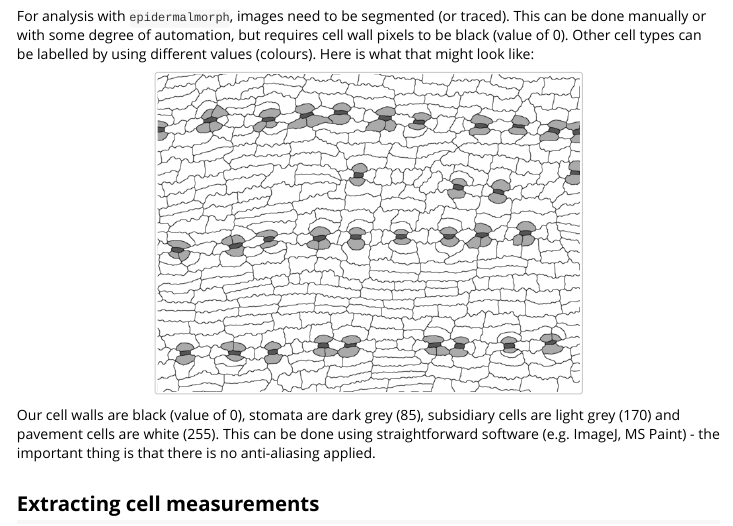
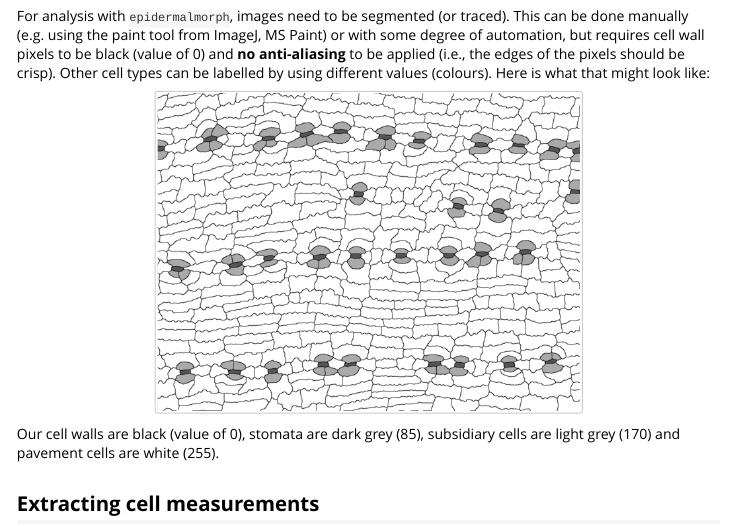
Before and after one commit to matildabrown/epidermalmorph, an R Markdown document (vignettes/introduction-to-epidermalmorph.Rmd): the page in a window 1100 px wide, from 700 px down. Rendered offline with R 4.5, knitr and Pandoc, with nearby package versions; some code elsewhere in the file could not run offline; long lines of code are wrapped.

Commit message:
Change text in vignette

```diff
--- a/vignettes/introduction-to-epidermalmorph.Rmd
+++ b/vignettes/introduction-to-epidermalmorph.Rmd
@@ -36,14 +36,14 @@ Here is an example of an unprocessed (raw) image of a cuticle preparation cuticl
 ![](images/raw_im.png){width=60%}
 </center>
 
-For analysis with `epidermalmorph`, images need to be segmented (or traced). This can be done manually or with some degree of automation, but requires cell wall pixels to be black (value of 0). Other cell types can be labelled by using different values (colours). Here is what that might look like:
+For analysis with `epidermalmorph`, images need to be segmented (or traced). This can be done manually (e.g. using the paint tool from ImageJ, MS Paint) or with some degree of automation, but requires cell wall pixels to be black (value of 0) and **no anti-aliasing** to be applied (i.e., the edges of the pixels should be crisp). Other cell types can be labelled by using different values (colours). Here is what that might look like:
 
 <center>
 ![](images/traced_im.png){width=60%}
 </center>
 
 Our cell walls are black (value of 0), stomata are dark grey (85), subsidiary
-cells are light grey (170) and pavement cells are white (255). This can be done using straightforward software (e.g. ImageJ, MS Paint) - the important thing is that there is no anti-aliasing applied.
+cells are light grey (170) and pavement cells are white (255).
 
 ## Extracting cell measurements
 ### The `image_to_poly()` function
```
Also changed, not shown: vignettes/introduction-to-epidermalmorph.Rmd (2 more changed lines).
